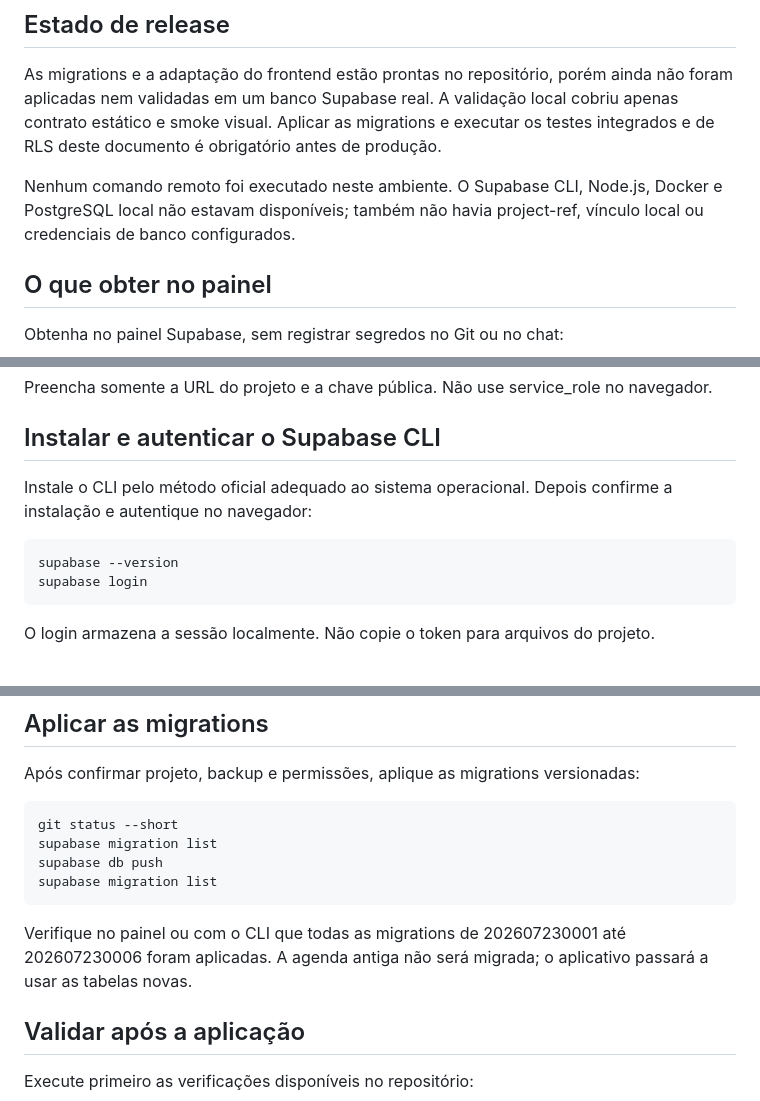
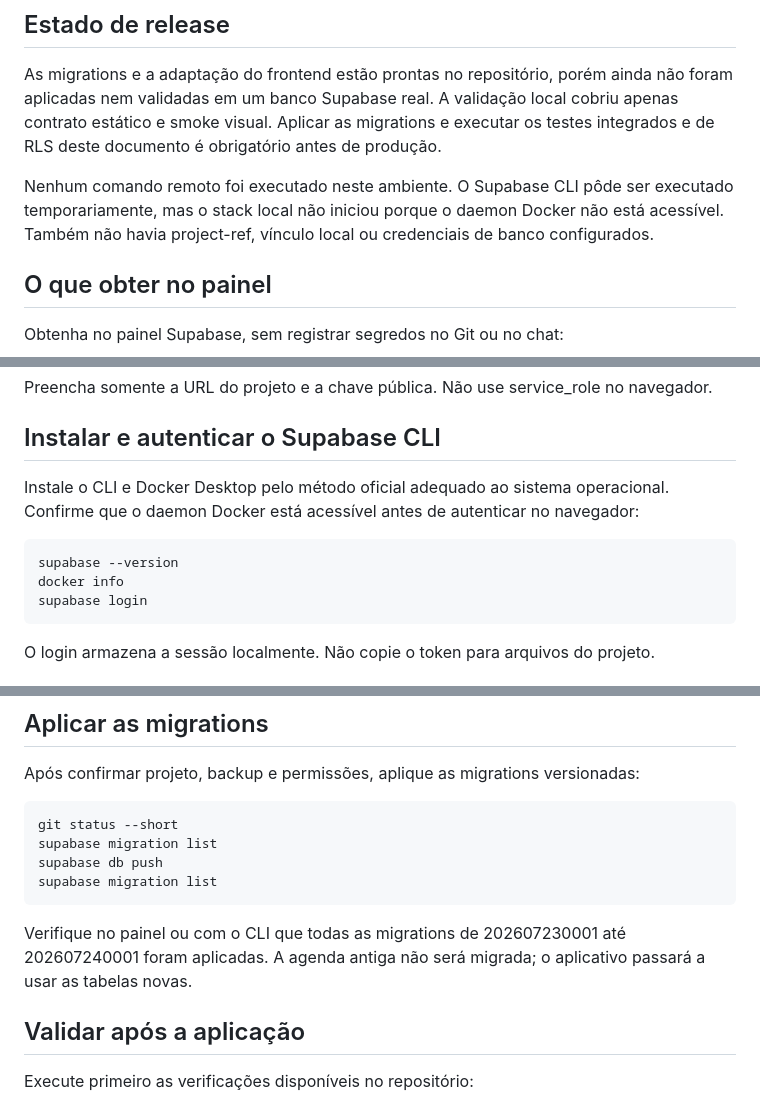
Before and after one commit to botacini/botacini.github.io, a Markdown page: SUPABASE_SETUP.md, 3 parts joined by grey strips. Drawn GitHub-style.

```diff
--- a/SUPABASE_SETUP.md
+++ b/SUPABASE_SETUP.md
@@ -4,7 +4,7 @@
 
 As migrations e a adaptação do frontend estão prontas no repositório, porém ainda não foram aplicadas nem validadas em um banco Supabase real. A validação local cobriu apenas contrato estático e smoke visual. Aplicar as migrations e executar os testes integrados e de RLS deste documento é obrigatório antes de produção.
 
-Nenhum comando remoto foi executado neste ambiente. O Supabase CLI, Node.js, Docker e PostgreSQL local não estavam disponíveis; também não havia project-ref, vínculo local ou credenciais de banco configurados.
+Nenhum comando remoto foi executado neste ambiente. O Supabase CLI pôde ser executado temporariamente, mas o stack local não iniciou porque o daemon Docker não está acessível. Também não havia project-ref, vínculo local ou credenciais de banco configurados.
 
 ## O que obter no painel
 
@@ -29,10 +29,11 @@ Preencha somente a URL do projeto e a chave pública. Não use service_role no n
 
 ## Instalar e autenticar o Supabase CLI
 
-Instale o CLI pelo método oficial adequado ao sistema operacional. Depois confirme a instalação e autentique no navegador:
+Instale o CLI e Docker Desktop pelo método oficial adequado ao sistema operacional. Confirme que o daemon Docker está acessível antes de autenticar no navegador:
 
 ~~~powershell
 supabase --version
+docker info
 supabase login
 ~~~
 
@@ -72,7 +73,7 @@ supabase db push
 supabase migration list
 ~~~
 
-Verifique no painel ou com o CLI que todas as migrations de 202607230001 até 202607230006 foram aplicadas. A agenda antiga não será migrada; o aplicativo passará a usar as tabelas novas.
+Verifique no painel ou com o CLI que todas as migrations de 202607230001 até 202607240001 foram aplicadas. A agenda antiga não será migrada; o aplicativo passará a usar as tabelas novas.
 
 ## Validar após a aplicação
 
```
Also changed, not shown: other parts of SUPABASE_SETUP.md (+1 -1 lines).
